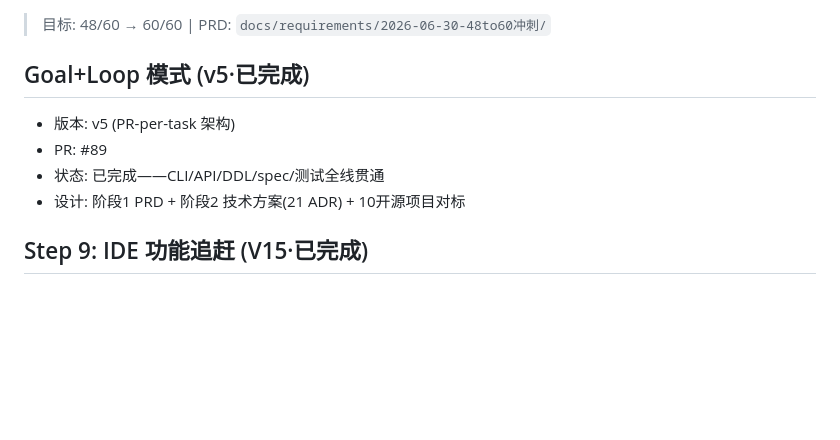
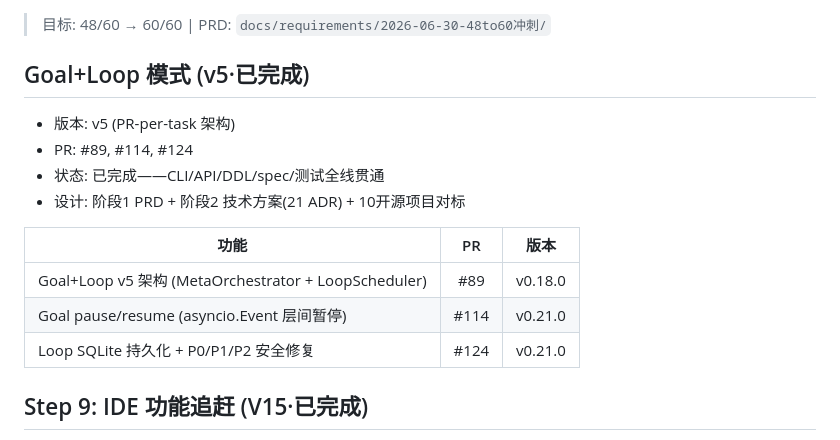
Before and after one commit to juliu-afk/Orbit, a Markdown page: docs/产品路线图.md, the part around the change. Drawn GitHub-style; blank space fills up the shorter version.

Commit message:
docs: Goal pause/resume + Loop 持久化——更新路线图+功能清单
- 产品路线图: Goal+Loop 模式补充 #114 #124 引用
- 功能清单: Phase 3 追加 Goal pause/resume + Loop 持久化条目

Co-Authored-By: Claude <noreply@anthropic.com>

```diff
--- a/docs/产品路线图.md
+++ b/docs/产品路线图.md
@@ -126,10 +126,17 @@
 > 目标: 48/60 → 60/60 | PRD: `docs/requirements/2026-06-30-48to60冲刺/`
 
 ## Goal+Loop 模式 (v5·已完成)
+
 - 版本: v5 (PR-per-task 架构)
-- PR: #89
+- PR: #89, #114, #124
 - 状态: 已完成——CLI/API/DDL/spec/测试全线贯通
 - 设计: 阶段1 PRD + 阶段2 技术方案(21 ADR) + 10开源项目对标
+
+| 功能 | PR | 版本 |
+|------|:--:|------|
+| Goal+Loop v5 架构 (MetaOrchestrator + LoopScheduler) | #89 | v0.18.0 |
+| Goal pause/resume (asyncio.Event 层间暂停) | #114 | v0.21.0 |
+| Loop SQLite 持久化 + P0/P1/P2 安全修复 | #124 | v0.21.0 |
 
 ## Step 9: IDE 功能追赶 (V15·已完成)
 - 版本: v0.20.0
```
Also changed, not shown: docs/已实现功能清单.md (+2 -0 lines).
